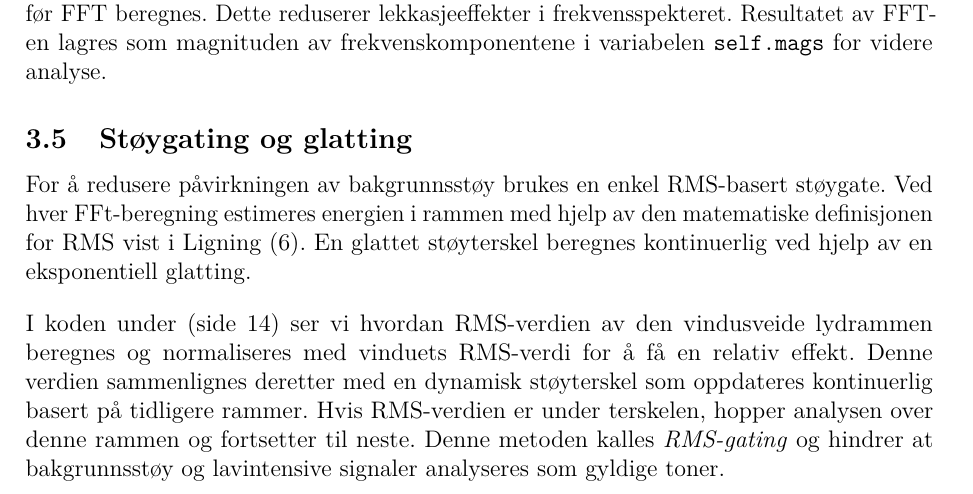
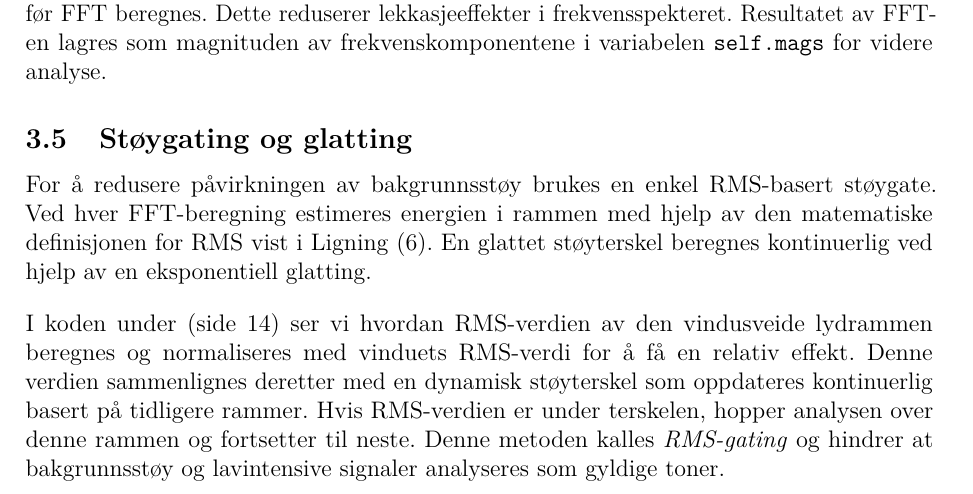
Before and after one commit to Yonatan1717/MM2-Pitch_Perfect, a LaTeX document (Rapport/main.tex, which reads Rapport/sections/metode.tex): part of page 17 of 25, cut so that both start at the same text. Compiled offline with pdfLaTeX.

Commit message:
skrivefeil metode

```diff
--- a/Rapport/sections/metode.tex
+++ b/Rapport/sections/metode.tex
@@ -65,7 +65,7 @@ class AudioAnalyzerConsumer(threading.Thread):
 I koden ovenfor ser vi hvordan vindusfunksjonen (her en Hann-vindu) påføres lydrammen før FFT beregnes. Dette reduserer lekkasjeeffekter i frekvensspekteret. Resultatet av FFT-en lagres som magnituden av frekvenskomponentene i variabelen \texttt{self.mags} for videre analyse.
 
 \subsection{Støygating og glatting}
-For å redusere påvirkningen av bakgrunnsstøy brukes en enkel RMS-basert støygate. Ved hver FFt-beregning estimeres energien i rammen med hjelp av den matematiske definisjonen for RMS vist i Ligning (\ref{eq:RMS}). En glattet støyterskel beregnes kontinuerlig ved hjelp av en eksponentiell glatting.\\[1em]
+For å redusere påvirkningen av bakgrunnsstøy brukes en enkel RMS-basert støygate. Ved hver FFT-beregning estimeres energien i rammen med hjelp av den matematiske definisjonen for RMS vist i Ligning (\ref{eq:RMS}). En glattet støyterskel beregnes kontinuerlig ved hjelp av en eksponentiell glatting.\\[1em]
 I koden under (side 14) ser vi hvordan RMS-verdien av den vindusveide lydrammen beregnes og normaliseres med vinduets RMS-verdi for å få en relativ effekt. Denne verdien sammenlignes deretter med en dynamisk støyterskel som oppdateres kontinuerlig basert på tidligere rammer. Hvis RMS-verdien er under terskelen, hopper analysen over denne rammen og fortsetter til neste. Denne metoden kalles \textit{RMS-gating} og hindrer at bakgrunnsstøy og lavintensive signaler analyseres som gyldige toner.
 \clearpage
 \noindent
```
